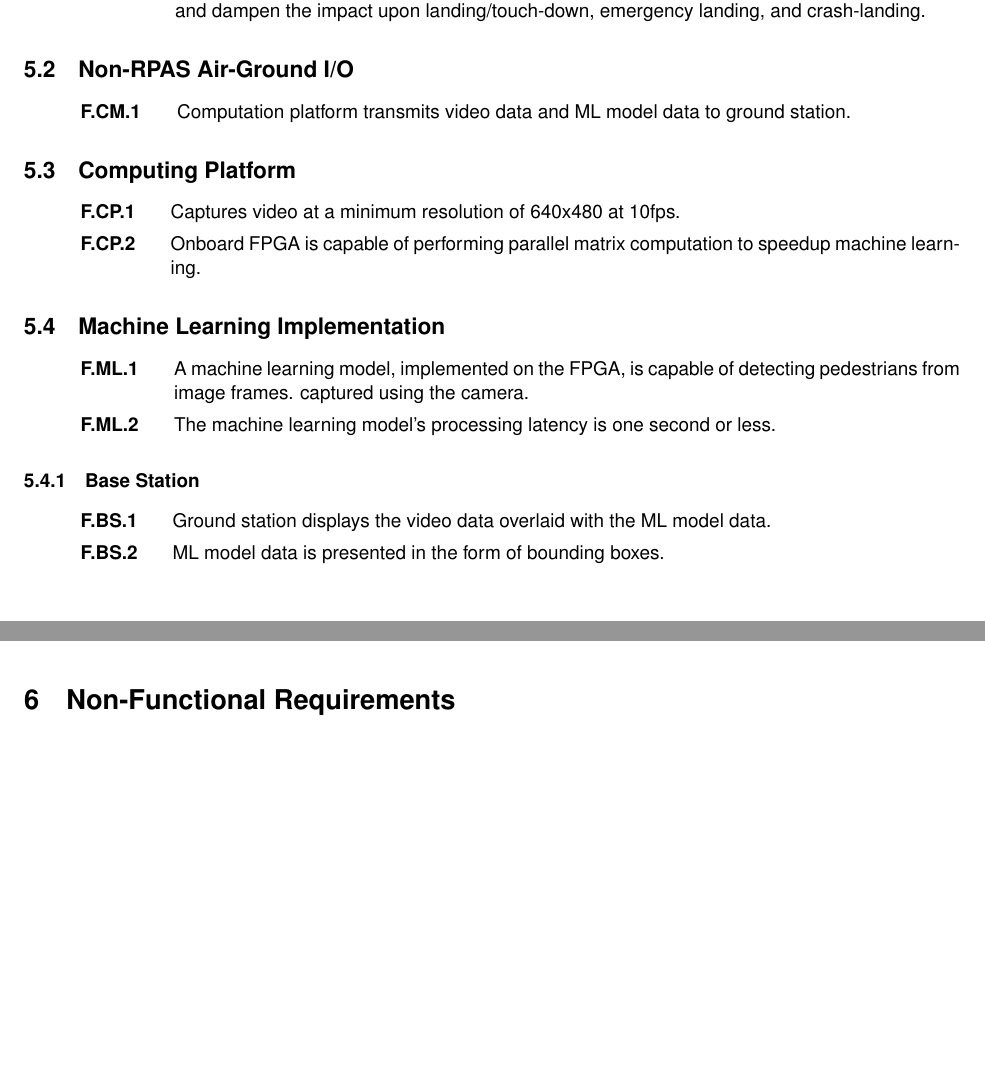
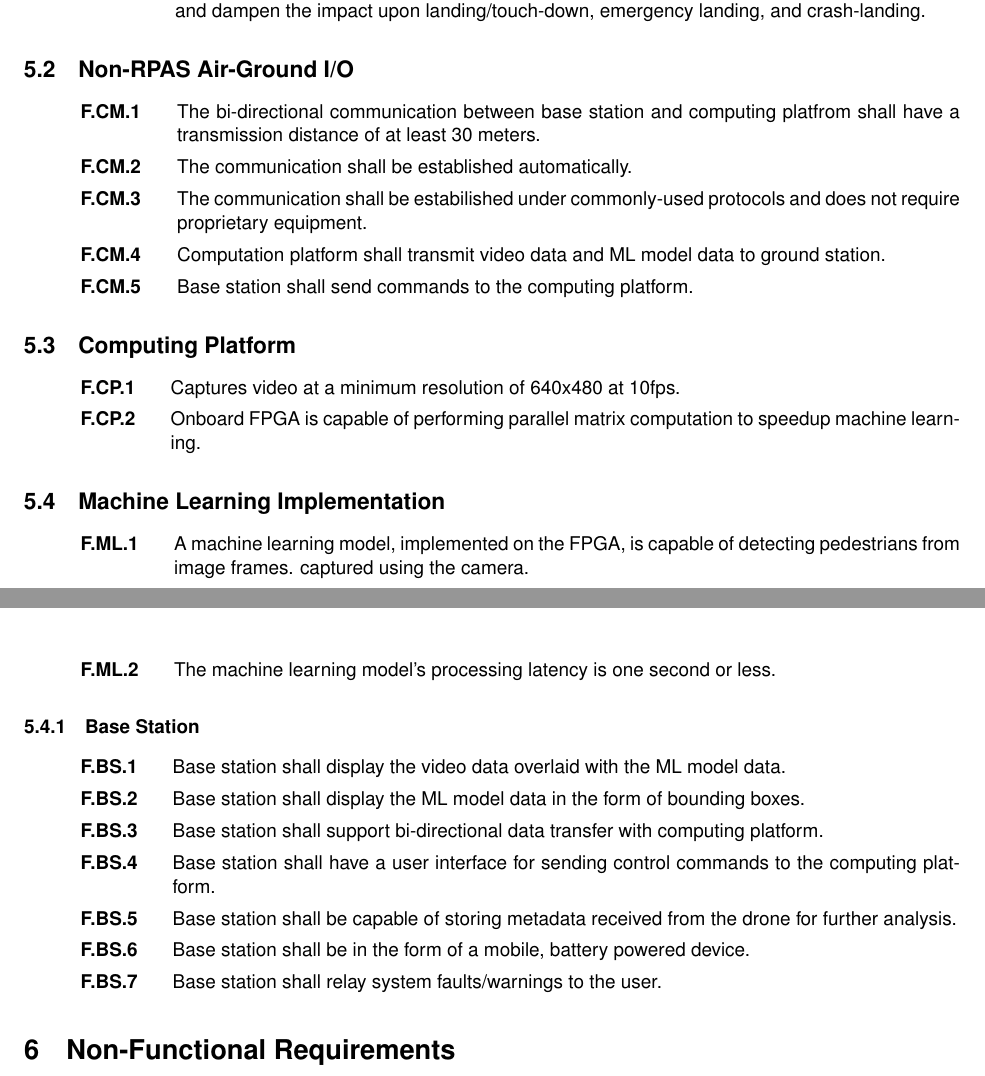
Before and after one commit to Capstone-Skynet/Capstone-Skynet.github.io, a LaTeX document (docs/reqs/reqs.tex): two parts of pages 7 and 8 of 11, joined at a grey line, cut so that both start at the same text, the shorter picture padded with empty space. Compiled offline with pdfLaTeX.

Commit message:
non-rpas & base station reqs added

```diff
--- a/docs/reqs/reqs.tex
+++ b/docs/reqs/reqs.tex
@@ -217,7 +217,11 @@ Functional requirements describes what the project do. It embodies the essential
 
 \subsection{Non-RPAS Air-Ground I/O}
 \begin{enumerate}[label=F.CM.\arabic*, wide=1cm, widest=3cm, leftmargin=*, font=\bfseries, noitemsep,topsep=0pt, parsep=4pt, partopsep=0pt]
-	\item Computation platform transmits video data and ML model data to ground station.
+	\item The bi-directional communication between base station and computing platfrom shall have a transmission distance of at least 30 meters.
+	\item The communication shall be established automatically.
+	\item The communication shall be estabilished under commonly-used protocols and does not require proprietary equipment.
+	\item Computation platform shall transmit video data and ML model data to ground station.
+	\item Base station shall send commands to the computing platform.
 \end{enumerate}
 
 \subsection{Computing Platform}
@@ -234,8 +238,13 @@ Functional requirements describes what the project do. It embodies the essential
 
 \subsubsection{Base Station}
 \begin{enumerate}[label=F.BS.\arabic*, wide=1cm, widest=3cm, leftmargin=*, font=\bfseries, noitemsep,topsep=0pt, parsep=4pt, partopsep=0pt]
-    \item Ground station displays the video data overlaid with the ML model data.
-	\item ML model data is presented in the form of bounding boxes.
+    \item Base station shall display the video data overlaid with the ML model data.
+	\item Base station shall display the ML model data in the form of bounding boxes.
+	\item Base station shall support bi-directional data transfer with computing platform.
+	\item Base station shall have a user interface for sending control commands to the computing platform.
+    \item Base station shall be capable of storing metadata received from the drone for further analysis.
+    \item Base station shall be in the form of a mobile, battery powered device.
+    \item Base station shall relay system faults/warnings to the user.
 \end{enumerate}
 
 \section{Non-Functional Requirements}\label{section:nonfuncrec}
```
